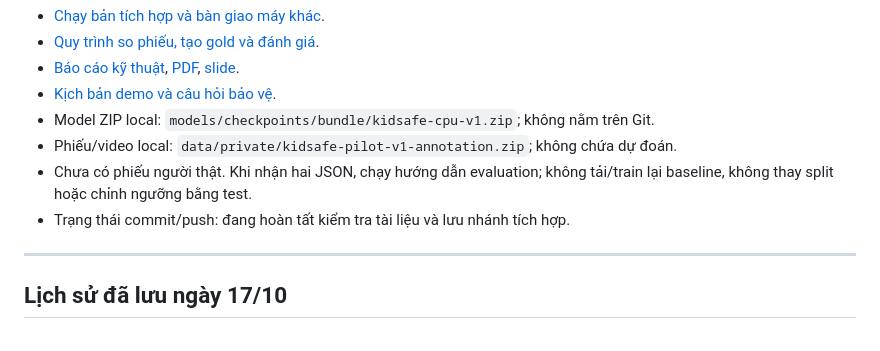
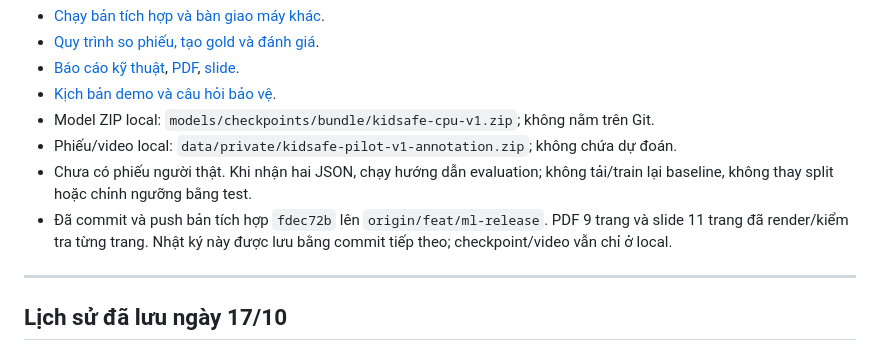
Before and after one commit to huyryan220806/KidSafeReels, a Markdown page: docs/PROGRESS.md, the part around the change. Drawn GitHub-style.

```diff
--- a/docs/PROGRESS.md
+++ b/docs/PROGRESS.md
@@ -33,7 +33,7 @@ Không quy đổi bảng này thành 100% dự án: nhãn, đánh giá đích v
 - Model ZIP local: `models/checkpoints/bundle/kidsafe-cpu-v1.zip`; không nằm trên Git.
 - Phiếu/video local: `data/private/kidsafe-pilot-v1-annotation.zip`; không chứa dự đoán.
 - Chưa có phiếu người thật. Khi nhận hai JSON, chạy hướng dẫn evaluation; không tải/train lại baseline, không thay split hoặc chỉnh ngưỡng bằng test.
-- Trạng thái commit/push: đang hoàn tất kiểm tra tài liệu và lưu nhánh tích hợp.
+- Đã commit và push bản tích hợp `fdec72b` lên `origin/feat/ml-release`. PDF 9 trang và slide 11 trang đã render/kiểm tra từng trang. Nhật ký này được lưu bằng commit tiếp theo; checkpoint/video vẫn chỉ ở local.
 
 ---
 
```
Also changed, not shown: docs/RELEASE_HANDOFF.md (+5 -1 lines).
